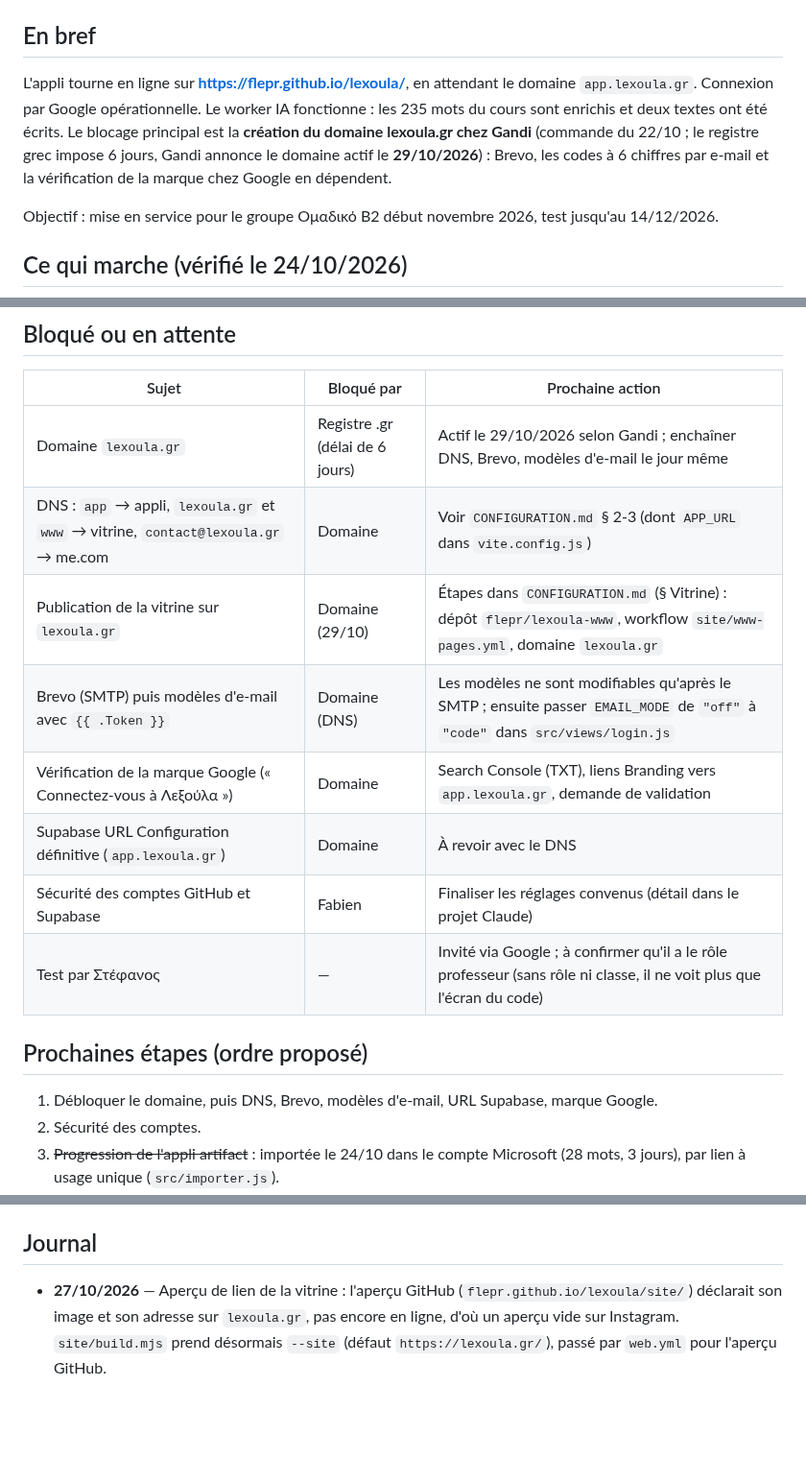
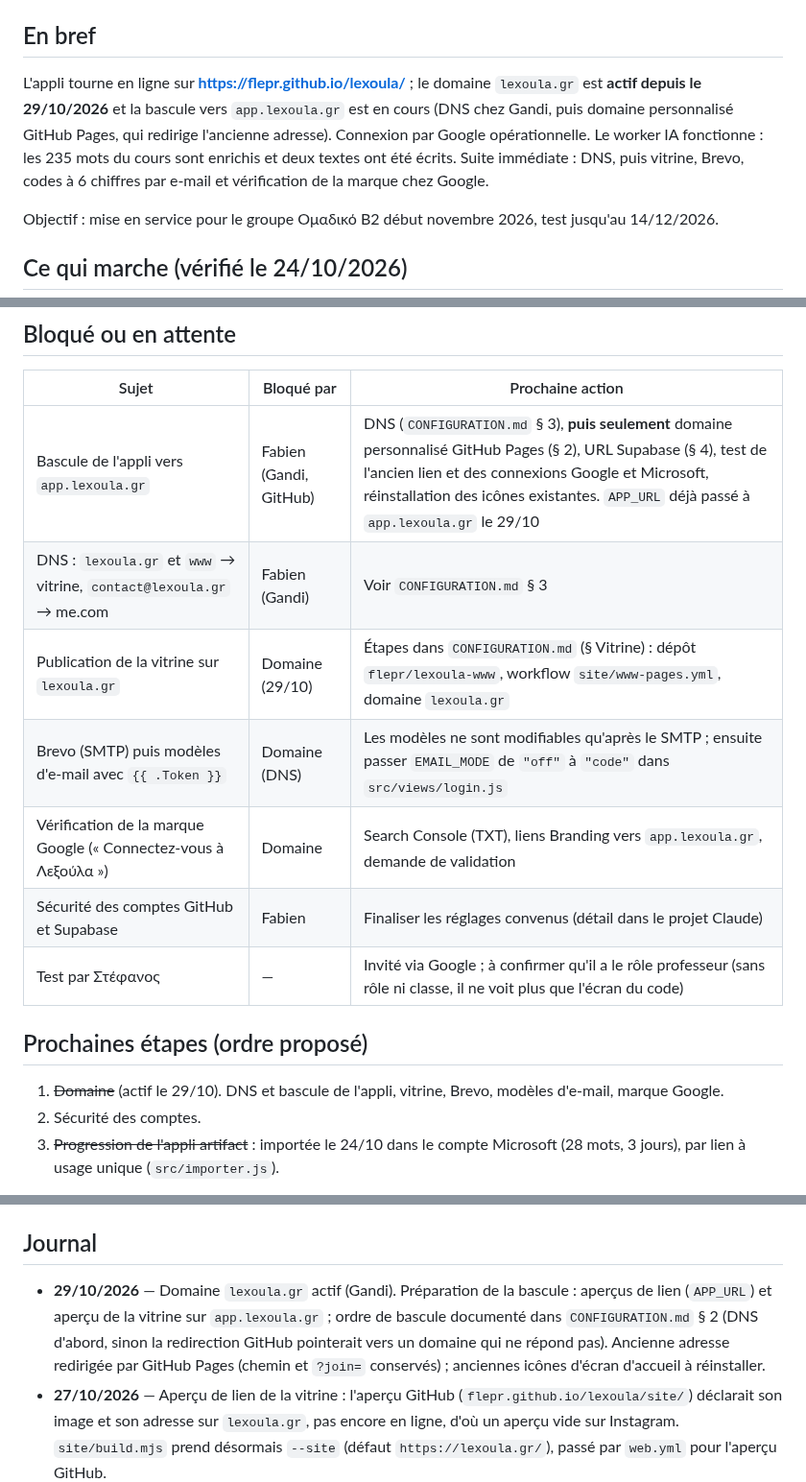
Before and after one commit to flepr/lexoula, a Markdown page: docs/ETAT.md, 3 parts joined by grey strips. Shown at 96% size. Drawn GitHub-style; blank space fills up the shorter version.

```diff
--- a/docs/ETAT.md
+++ b/docs/ETAT.md
@@ -4,11 +4,10 @@ Mis à jour le 26/10/2026. Document vivant : à mettre à jour à la fin de chaq
 (voir `CLAUDE.md`). Décisions : `docs/DECISIONS.md`. Réglages des services : `docs/CONFIGURATION.md`.
 
 ## En bref
-L'appli tourne en ligne sur **https://flepr.github.io/lexoula/**, en attendant le domaine `app.lexoula.gr`.
+L'appli tourne en ligne sur **https://flepr.github.io/lexoula/** ; le domaine `lexoula.gr` est **actif depuis le 29/10/2026**
+et la bascule vers `app.lexoula.gr` est en cours (DNS chez Gandi, puis domaine personnalisé GitHub Pages, qui redirige l'ancienne adresse).
 Connexion par Google opérationnelle. Le worker IA fonctionne : les 235 mots du cours sont enrichis
-et deux textes ont été écrits. Le blocage principal est la **création du domaine lexoula.gr chez Gandi**
-(commande du 22/10 ; le registre grec impose 6 jours, Gandi annonce le domaine actif le **29/10/2026**) : Brevo, les codes à 6 chiffres par e-mail
-et la vérification de la marque chez Google en dépendent.
+et deux textes ont été écrits. Suite immédiate : DNS, puis vitrine, Brevo, codes à 6 chiffres par e-mail et vérification de la marque chez Google.
 
 Objectif : mise en service pour le groupe Ομαδικό Β2 début novembre 2026, test jusqu'au 14/12/2026.
 
@@ -31,17 +30,16 @@ Objectif : mise en service pour le groupe Ομαδικό Β2 début novembre 202
 ## Bloqué ou en attente
 | Sujet | Bloqué par | Prochaine action |
 |---|---|---|
-| Domaine `lexoula.gr` | Registre .gr (délai de 6 jours) | Actif le 29/10/2026 selon Gandi ; enchaîner DNS, Brevo, modèles d'e-mail le jour même |
-| DNS : `app` → appli, `lexoula.gr` et `www` → vitrine, `contact@lexoula.gr` → me.com | Domaine | Voir `CONFIGURATION.md` § 2-3 (dont `APP_URL` dans `vite.config.js`) |
+| Bascule de l'appli vers `app.lexoula.gr` | Fabien (Gandi, GitHub) | DNS (`CONFIGURATION.md` § 3), **puis seulement** domaine personnalisé GitHub Pages (§ 2), URL Supabase (§ 4), test de l'ancien lien et des connexions Google et Microsoft, réinstallation des icônes existantes. `APP_URL` déjà passé à `app.lexoula.gr` le 29/10 |
+| DNS : `lexoula.gr` et `www` → vitrine, `contact@lexoula.gr` → me.com | Fabien (Gandi) | Voir `CONFIGURATION.md` § 3 |
 | Publication de la vitrine sur `lexoula.gr` | Domaine (29/10) | Étapes dans `CONFIGURATION.md` (§ Vitrine) : dépôt `flepr/lexoula-www`, workflow `site/www-pages.yml`, domaine `lexoula.gr` |
 | Brevo (SMTP) puis modèles d'e-mail avec `{{ .Token }}` | Domaine (DNS) | Les modèles ne sont modifiables qu'après le SMTP ; ensuite passer `EMAIL_MODE` de `"off"` à `"code"` dans `src/views/login.js` |
 | Vérification de la marque Google (« Connectez-vous à Λεξούλα ») | Domaine | Search Console (TXT), liens Branding vers `app.lexoula.gr`, demande de validation |
-| Supabase URL Configuration définitive (`app.lexoula.gr`) | Domaine | À revoir avec le DNS |
 | Sécurité des comptes GitHub et Supabase | Fabien | Finaliser les réglages convenus (détail dans le projet Claude) |
 | Test par Στέφανος | — | Invité via Google ; à confirmer qu'il a le rôle professeur (sans rôle ni classe, il ne voit plus que l'écran du code) |
 
 ## Prochaines étapes (ordre proposé)
-1. Débloquer le domaine, puis DNS, Brevo, modèles d'e-mail, URL Supabase, marque Google.
+1. ~~Domaine~~ (actif le 29/10). DNS et bascule de l'appli, vitrine, Brevo, modèles d'e-mail, marque Google.
 2. Sécurité des comptes.
 3. ~~Progression de l'appli artifact~~ : importée le 24/10 dans le compte Microsoft (28 mots, 3 jours),
    par lien à usage unique (`src/importer.js`).
@@ -70,6 +68,7 @@ Objectif : mise en service pour le groupe Ομαδικό Β2 début novembre 202
 - Domaine `lexoula.gr` : renouvellement annuel chez Gandi.
 
 ## Journal
+- **29/10/2026** — Domaine `lexoula.gr` actif (Gandi). Préparation de la bascule : aperçus de lien (`APP_URL`) et aperçu de la vitrine sur `app.lexoula.gr` ; ordre de bascule documenté dans `CONFIGURATION.md` § 2 (DNS d'abord, sinon la redirection GitHub pointerait vers un domaine qui ne répond pas). Ancienne adresse redirigée par GitHub Pages (chemin et `?join=` conservés) ; anciennes icônes d'écran d'accueil à réinstaller.
 - **27/10/2026** — Aperçu de lien de la vitrine : l'aperçu GitHub (`flepr.github.io/lexoula/site/`) déclarait son image et son adresse sur `lexoula.gr`, pas encore en ligne, d'où un aperçu vide sur Instagram. `site/build.mjs` prend désormais `--site` (défaut `https://lexoula.gr/`), passé par `web.yml` pour l'aperçu GitHub.
 - **27/10/2026** — Exercice « Associe chaque mot à son sens » : les deux colonnes sont désormais une seule grille remplie ligne par ligne, toutes les cases à la hauteur de la plus haute ; une expression sur deux lignes ne décale plus les cases.
 - **26/10/2026** — Textes : faute signalée par Fabien (« ήθελε να μεταφέρω » au lieu de « μεταφέρει »). Cause : le modèle reçoit les mots sous leur forme de dictionnaire et en recopiait parfois une, sans relecture. Consigne d'écriture renforcée (conjuguer et décliner) et nouvelle étape de relecture automatique entre l'écriture et la traduction : seuls des remplacements exacts, balises conservées, sont appliqués ; si la relecture échoue, le texte part quand même en traduction. Faute corrigée, textes déjà publiés relus une fois (sans retraduction ; copies de la classe de démonstration corrigées sans appel supplémentaire). Migration `20261026050000_proofread_texts.sql`.
```
Also changed, not shown: other parts of docs/ETAT.md (+1 -1 lines), docs/CONFIGURATION.md (+13 -5 lines).
